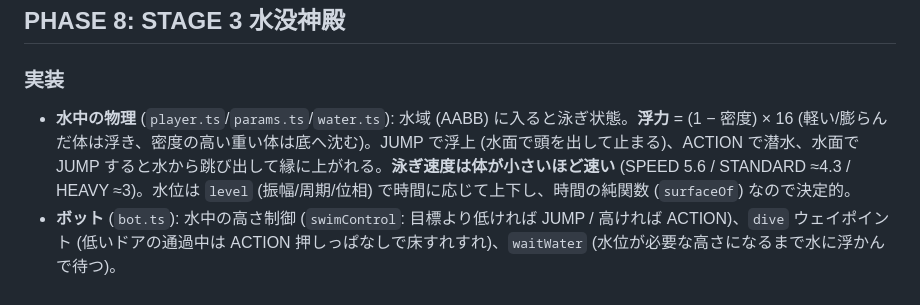
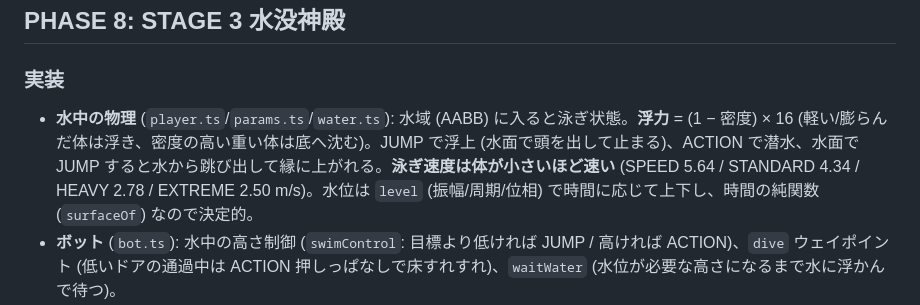
Before and after one commit to cadmium2525/rakugaction, a Markdown page: docs/PROGRESS.md, the part around the change. Rendered like a GitHub page.

Commit message:
docs: correct stage 3 swim speed figures
Co-Authored-By: Claude Sonnet 5.5 <noreply@anthropic.com>

```diff
--- a/docs/PROGRESS.md
+++ b/docs/PROGRESS.md
@@ -260,7 +260,7 @@ EDT/穴埋め (8 近傍の隙間)/小片除去/膨張、輪郭 (正方形=20 点
 ## PHASE 8: STAGE 3 水没神殿
 
 ### 実装
-* **水中の物理** (`player.ts`/`params.ts`/`water.ts`): 水域 (AABB) に入ると泳ぎ状態。**浮力** = (1 − 密度) × 16 (軽い/膨らんだ体は浮き、密度の高い重い体は底へ沈む)。JUMP で浮上 (水面で頭を出して止まる)、ACTION で潜水、水面で JUMP すると水から跳び出して縁に上がれる。**泳ぎ速度は体が小さいほど速い** (SPEED 5.6 / STANDARD ≈4.3 / HEAVY ≈3)。水位は `level` (振幅/周期/位相) で時間に応じて上下し、時間の純関数 (`surfaceOf`) なので決定的。
+* **水中の物理** (`player.ts`/`params.ts`/`water.ts`): 水域 (AABB) に入ると泳ぎ状態。**浮力** = (1 − 密度) × 16 (軽い/膨らんだ体は浮き、密度の高い重い体は底へ沈む)。JUMP で浮上 (水面で頭を出して止まる)、ACTION で潜水、水面で JUMP すると水から跳び出して縁に上がれる。**泳ぎ速度は体が小さいほど速い** (SPEED 5.64 / STANDARD 4.34 / HEAVY 2.78 / EXTREME 2.50 m/s)。水位は `level` (振幅/周期/位相) で時間に応じて上下し、時間の純関数 (`surfaceOf`) なので決定的。
 * **ボット** (`bot.ts`): 水中の高さ制御 (`swimControl`: 目標より低ければ JUMP / 高ければ ACTION)、`dive` ウェイポイント (低いドアの通過中は ACTION 押しっぱなしで床すれすれ)、`waitWater` (水位が必要な高さになるまで水に浮かんで待つ)。
 * **STAGE 3** (`stage3.ts`): A 入口 → B **水没した大広間** (浜の坂 + 水中の床 + 仕切り壁 2 枚。各壁に「小さいドア (高さ 1.68m・中央)」と「大きいドア (3.3m・左右に振った位置)」。小さいドアは一直線の近道 / 大きいドアは蛇行する遠回り) → C **ポンプ室** (水位が 18 秒周期で ±3m 上下。高い足場 2.4m へは水位が 2.9m 以上の時に浮かんで渡る) → D トゲの廊下 → ゴール。par 75s。
 * **描画** (`waterView.ts`): 波打つ半透明の水面 (CPU で 2m 格子の頂点を動かす) + 水中を染める体積 (内側だけ描く)。水位の上下に追従。カメラが水中に入るとフォグが青緑に変わり (`GameView.cameraUnderwater`)、HUD に青いビネット。泳ぎ中は「JUMP ＝ うく / ACTION ＝ もぐる」のヒントを表示。
```
